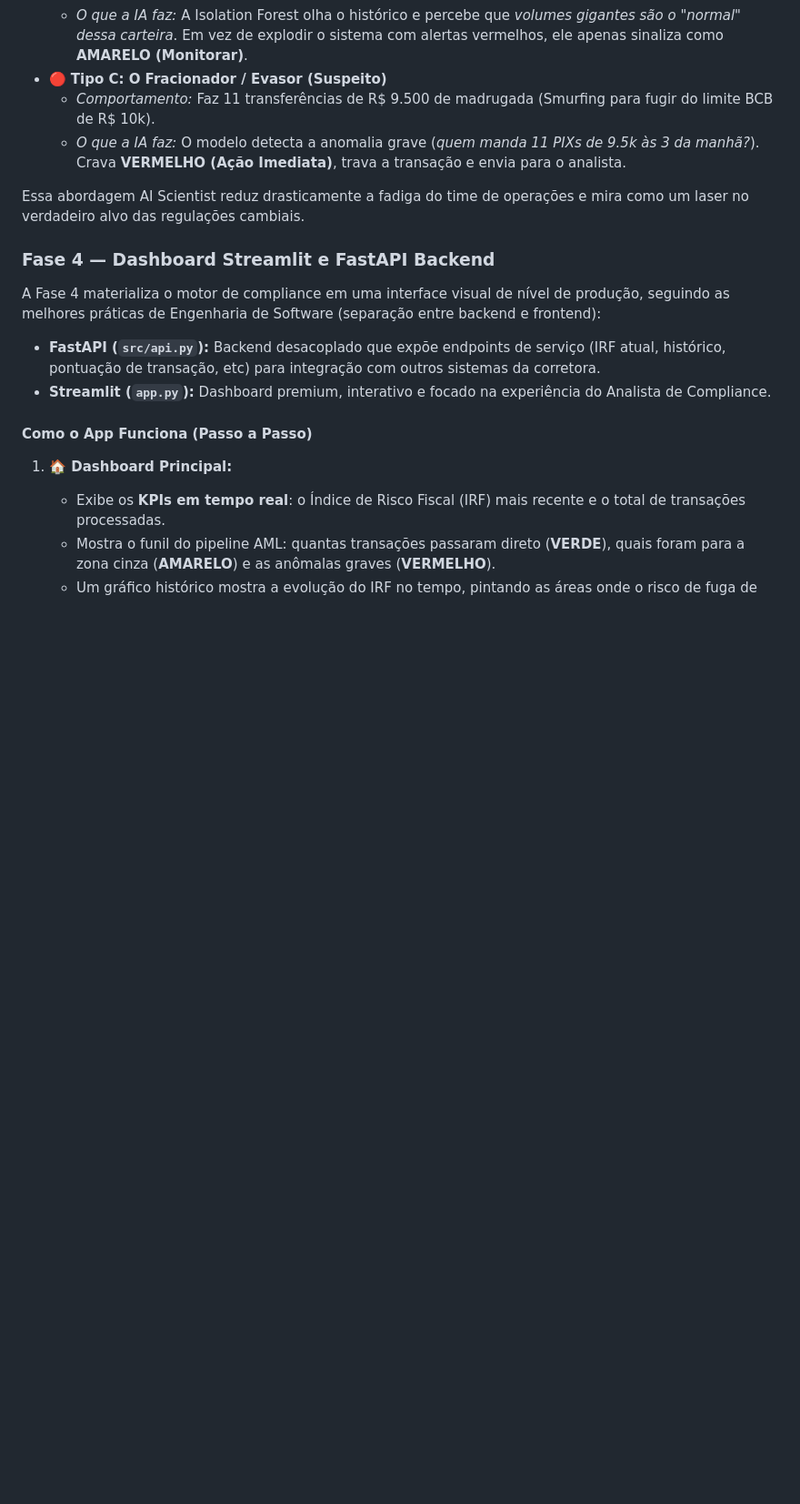
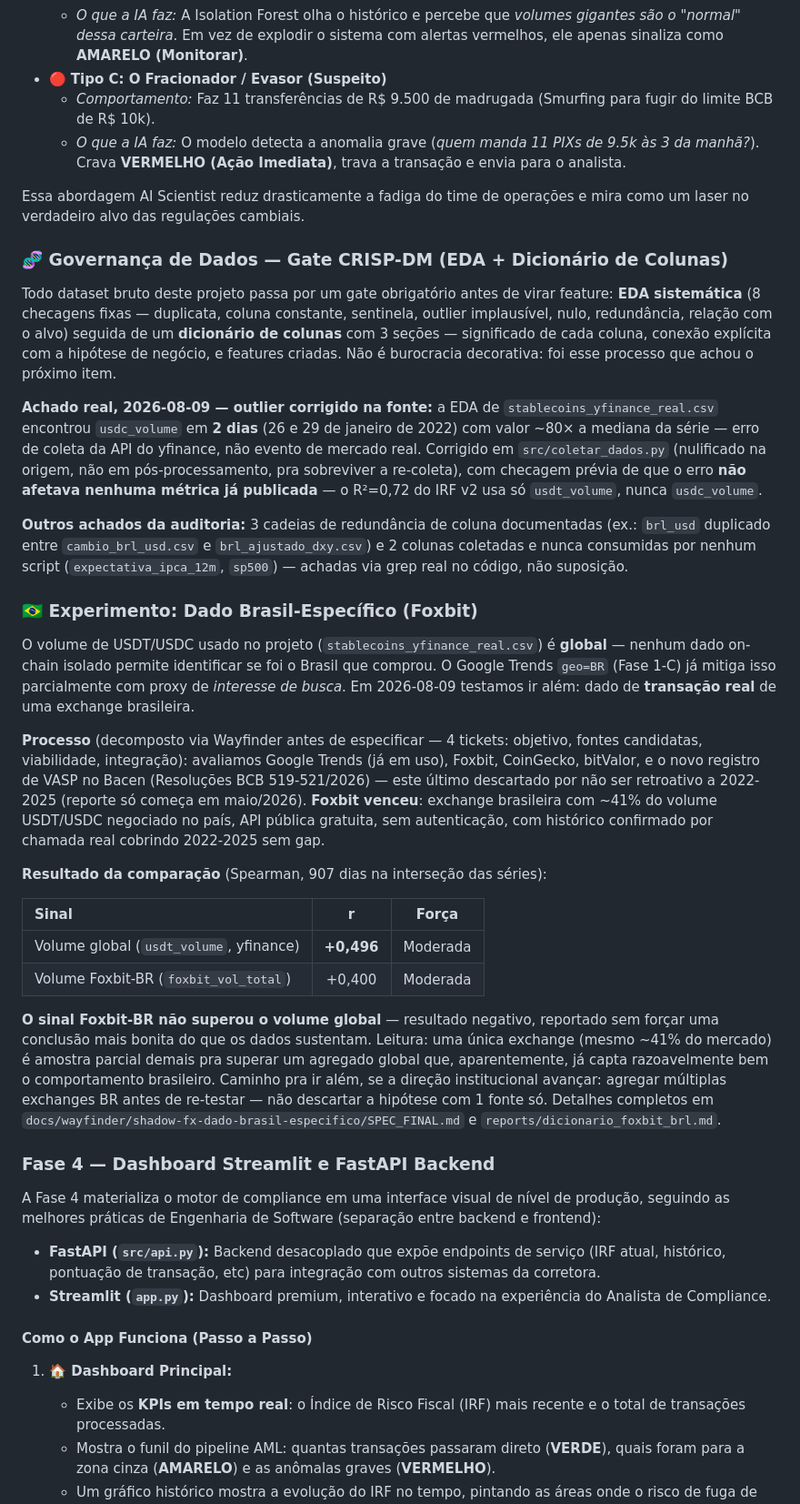
Before and after one commit to luizmaibashi/shadow_fx_terminal, a Markdown page: README.md, the part around one of its changes. Shown at 91% size. Rendered like a GitHub page; blank space fills up the shorter version.

```diff
--- a/README.md
+++ b/README.md
@@ -429,6 +448,29 @@ Sistemas de compliance antigos baseados apenas em regras (ex: "Flag se > R$ 10.0
 
 Essa abordagem AI Scientist reduz drasticamente a fadiga do time de operações e mira como um laser no verdadeiro alvo das regulações cambiais.
 
+### 🧬 Governança de Dados — Gate CRISP-DM (EDA + Dicionário de Colunas)
+
+Todo dataset bruto deste projeto passa por um gate obrigatório antes de virar feature: **EDA sistemática** (8 checagens fixas — duplicata, coluna constante, sentinela, outlier implausível, nulo, redundância, relação com o alvo) seguida de um **dicionário de colunas** com 3 seções — significado de cada coluna, conexão explícita com a hipótese de negócio, e features criadas. Não é burocracia decorativa: foi esse processo que achou o próximo item.
+
+**Achado real, 2026-08-09 — outlier corrigido na fonte:** a EDA de `stablecoins_yfinance_real.csv` encontrou `usdc_volume` em **2 dias** (26 e 29 de janeiro de 2022) com valor ~80× a mediana da série — erro de coleta da API do yfinance, não evento de mercado real. Corrigido em `src/coletar_dados.py` (nulificado na origem, não em pós-processamento, pra sobreviver a re-coleta), com checagem prévia de que o erro **não afetava nenhuma métrica já publicada** — o R²=0,72 do IRF v2 usa só `usdt_volume`, nunca `usdc_volume`.
+
+**Outros achados da auditoria:** 3 cadeias de redundância de coluna documentadas (ex.: `brl_usd` duplicado entre `cambio_brl_usd.csv` e `brl_ajustado_dxy.csv`) e 2 colunas coletadas e nunca consumidas por nenhum script (`expectativa_ipca_12m`, `sp500`) — achadas via grep real no código, não suposição.
+
+### 🇧🇷 Experimento: Dado Brasil-Específico (Foxbit)
+
+O volume de USDT/USDC usado no projeto (`stablecoins_yfinance_real.csv`) é **global** — nenhum dado on-chain isolado permite identificar se foi o Brasil que comprou. O Google Trends `geo=BR` (Fase 1-C) já mitiga isso parcialmente com proxy de *interesse de busca*. Em 2026-08-09 testamos ir além: dado de **transação real** de uma exchange brasileira.
+
+**Processo** (decomposto via Wayfinder antes de especificar — 4 tickets: objetivo, fontes candidatas, viabilidade, integração): avaliamos Google Trends (já em uso), Foxbit, CoinGecko, bitValor, e o novo registro de VASP no Bacen (Resoluções BCB 519-521/2026) — este último descartado por não ser retroativo a 2022-2025 (reporte só começa em maio/2026). **Foxbit venceu**: exchange brasileira com ~41% do volume USDT/USDC negociado no país, API pública gratuita, sem autenticação, com histórico confirmado por chamada real cobrindo 2022-2025 sem gap.
+
+**Resultado da comparação** (Spearman, 907 dias na interseção das séries):
+
+| Sinal | r | Força |
+|:---|:---:|:---:|
+| Volume global (`usdt_volume`, yfinance) | **+0,496** | Moderada |
+| Volume Foxbit-BR (`foxbit_vol_total`) | +0,400 | Moderada |
+
+**O sinal Foxbit-BR não superou o volume global** — resultado negativo, reportado sem forçar uma conclusão mais bonita do que os dados sustentam. Leitura: uma única exchange (mesmo ~41% do mercado) é amostra parcial demais pra superar um agregado global que, aparentemente, já capta razoavelmente bem o comportamento brasileiro. Caminho pra ir além, se a direção institucional avançar: agregar múltiplas exchanges BR antes de re-testar — não descartar a hipótese com 1 fonte só. Detalhes completos em `docs/wayfinder/shadow-fx-dado-brasil-especifico/SPEC_FINAL.md` e `reports/dicionario_foxbit_brl.md`.
+
 ### Fase 4 — Dashboard Streamlit e FastAPI Backend
 
 A Fase 4 materializa o motor de compliance em uma interface visual de nível de produção, seguindo as melhores práticas de Engenharia de Software (separação entre backend e frontend):
```
Also changed, not shown: other parts of README.md (+25 -4 lines).
